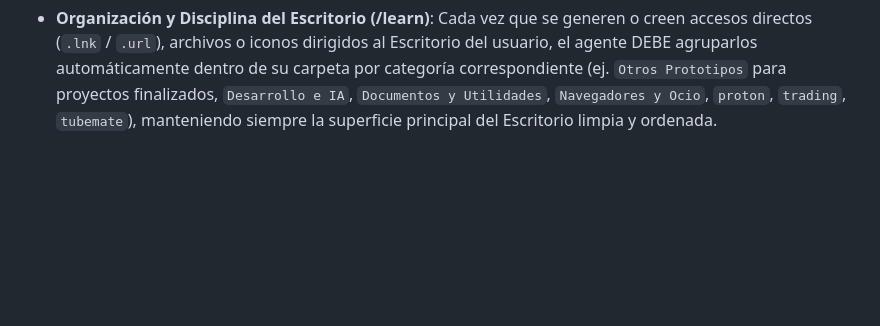
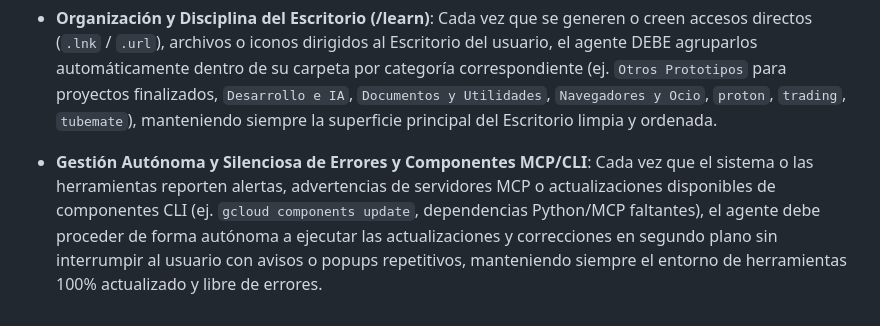
Before and after one commit to mauriciano47-pixel/vitrodiag, a Markdown page: .agents/AGENTS.md, the part around the change. GitHub-like rendering; blank space fills up the shorter version.

Commit message:
docs: add automated MCP and CLI error management rule to AGENTS.md

```diff
--- a/.agents/AGENTS.md
+++ b/.agents/AGENTS.md
@@ -24,3 +24,5 @@
 - **Gestión Obligatoria de Commits y Repositorios Git**: Cada vez que se completen modificaciones, parches o un nuevo release de versión en la aplicación, el agente DEBE ejecutar automáticamente los comandos de git para guardar el commit (`git add .`, `git commit -m "..."`) y realizar el push (`git push origin main`) al repositorio remoto para actualizar la producción en vivo (GitHub Pages).
 
 - **Organización y Disciplina del Escritorio (/learn)**: Cada vez que se generen o creen accesos directos (`.lnk` / `.url`), archivos o iconos dirigidos al Escritorio del usuario, el agente DEBE agruparlos automáticamente dentro de su carpeta por categoría correspondiente (ej. `Otros Prototipos` para proyectos finalizados, `Desarrollo e IA`, `Documentos y Utilidades`, `Navegadores y Ocio`, `proton`, `trading`, `tubemate`), manteniendo siempre la superficie principal del Escritorio limpia y ordenada.
+
+- **Gestión Autónoma y Silenciosa de Errores y Componentes MCP/CLI**: Cada vez que el sistema o las herramientas reporten alertas, advertencias de servidores MCP o actualizaciones disponibles de componentes CLI (ej. `gcloud components update`, dependencias Python/MCP faltantes), el agente debe proceder de forma autónoma a ejecutar las actualizaciones y correcciones en segundo plano sin interrumpir al usuario con avisos o popups repetitivos, manteniendo siempre el entorno de herramientas 100% actualizado y libre de errores.
```
